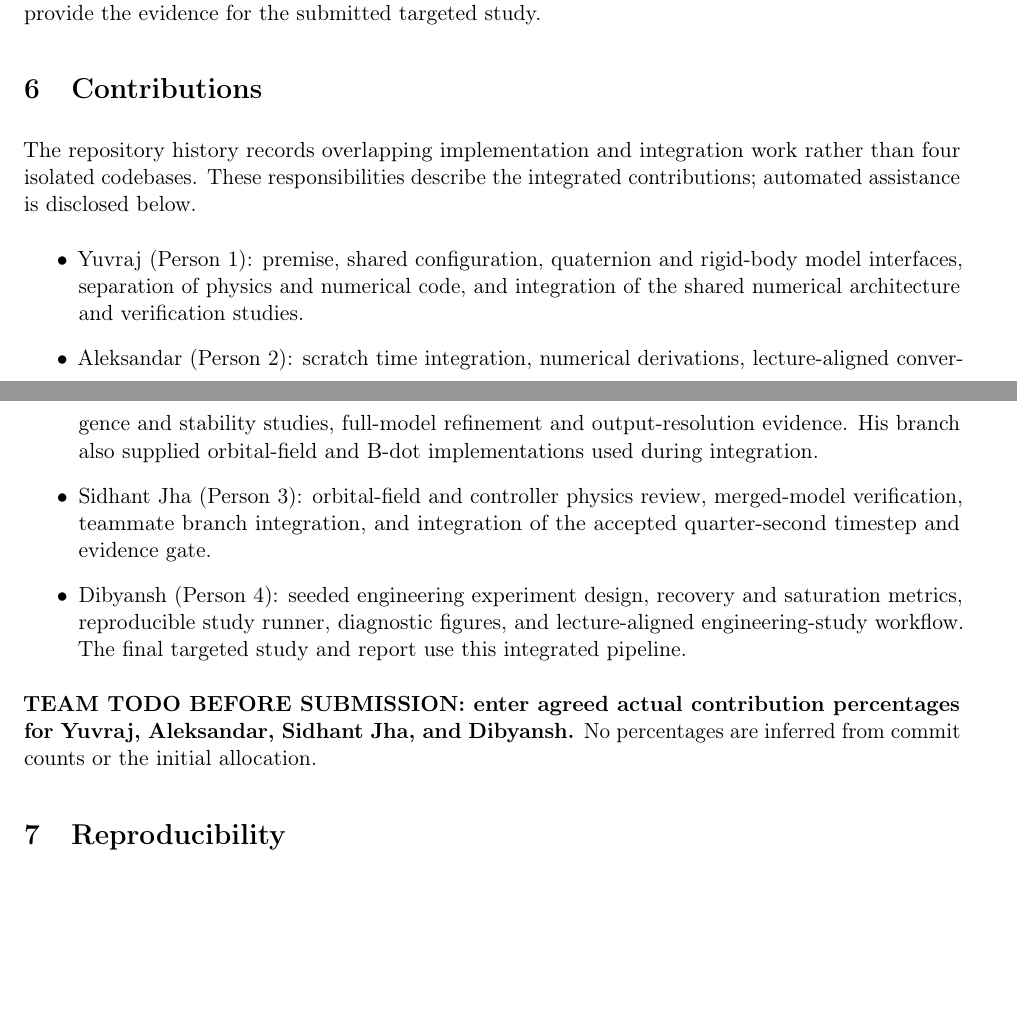
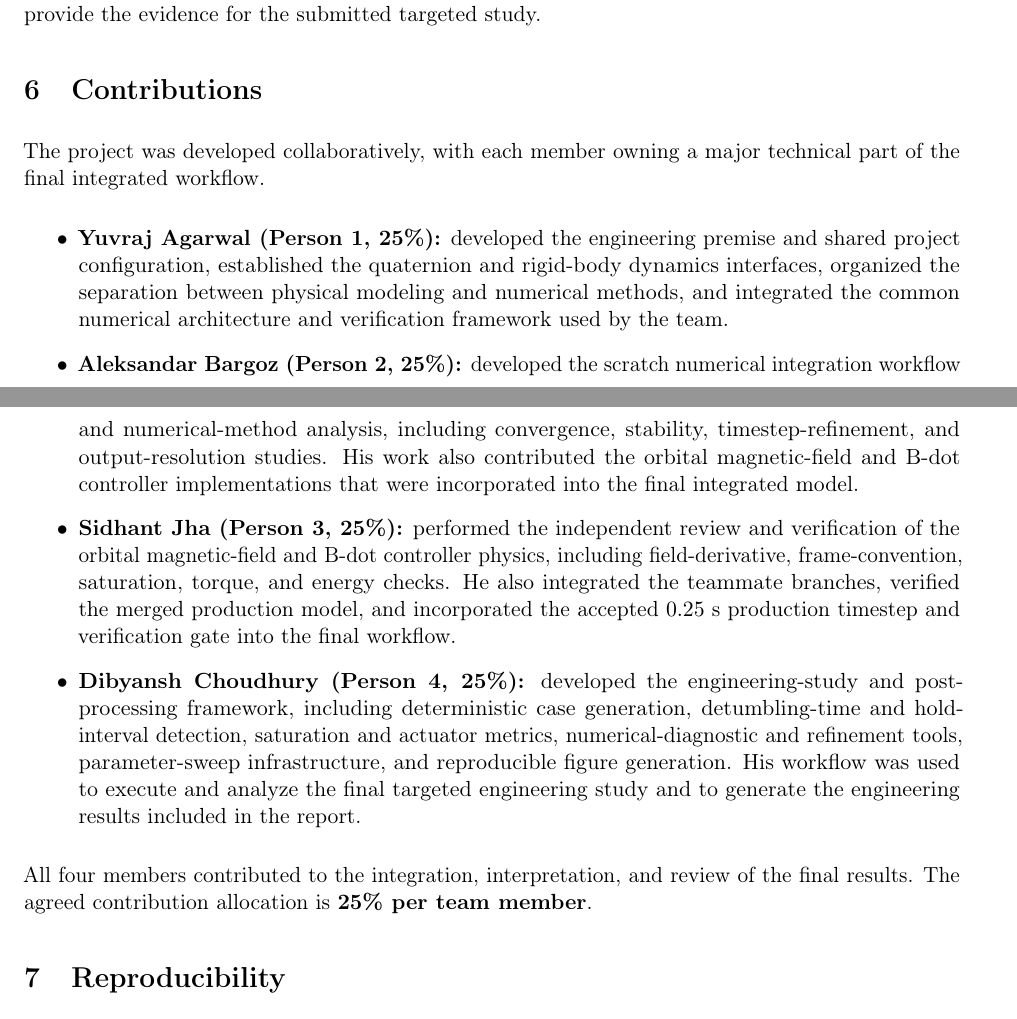
Before and after one commit to Yuvraj-Agarwal-101/CubeSat-Detumbling-with-Magnetorquers, a LaTeX document (report/main.tex, which reads report/sections/contributions.tex): two parts of pages 24 and 25 of 27, joined at a grey line, cut so that both start at the same text, the shorter picture padded with empty space. Compiled offline with pdfLaTeX.

Commit message:
Finalize equal contributions and submission report

```diff
--- a/report/sections/contributions.tex
+++ b/report/sections/contributions.tex
@@ -1,23 +1,17 @@
 \section{Contributions}
-The repository history records overlapping implementation and integration
-work rather than four isolated codebases. These responsibilities describe
-the integrated contributions; automated assistance is disclosed below.
+
+The project was developed collaboratively, with each member owning a major technical part of the final integrated workflow.
+
 \begin{itemize}
-\item Yuvraj (Person 1): premise, shared configuration, quaternion and rigid-body
-model interfaces, separation of physics and numerical code, and integration
-of the shared numerical architecture and verification studies.
-\item Aleksandar (Person 2): scratch time integration, numerical derivations,
-lecture-aligned convergence and stability studies, full-model refinement
-and output-resolution evidence. His branch also supplied orbital-field
-and B-dot implementations used during integration.
-\item Sidhant Jha (Person 3): orbital-field and controller physics review,
-merged-model verification, teammate branch integration, and integration
-of the accepted quarter-second timestep and evidence gate.
-\item Dibyansh (Person 4): seeded engineering experiment design, recovery and
-saturation metrics, reproducible study runner, diagnostic figures, and
-lecture-aligned engineering-study workflow. The final targeted study and
-report use this integrated pipeline.
+
+\item \textbf{Yuvraj Agarwal (Person 1, 25\%):} developed the engineering premise and shared project configuration, established the quaternion and rigid-body dynamics interfaces, organized the separation between physical modeling and numerical methods, and integrated the common numerical architecture and verification framework used by the team.
+
+\item \textbf{Aleksandar Bargoz (Person 2, 25\%):} developed the scratch numerical integration workflow and numerical-method analysis, including convergence, stability, timestep-refinement, and output-resolution studies. His work also contributed the orbital magnetic-field and B-dot controller implementations that were incorporated into the final integrated model.
+
+\item \textbf{Sidhant Jha (Person 3, 25\%):} performed the independent review and verification of the orbital magnetic-field and B-dot controller physics, including field-derivative, frame-convention, saturation, torque, and energy checks. He also integrated the teammate branches, verified the merged production model, and incorporated the accepted $0.25$ s production timestep and verification gate into the final workflow.
+
+\item \textbf{Dibyansh Choudhury (Person 4, 25\%):} developed the engineering-study and post-processing framework, including deterministic case generation, detumbling-time and hold-interval detection, saturation and actuator metrics, numerical-diagnostic and refinement tools, parameter-sweep infrastructure, and reproducible figure generation. His workflow was used to execute and analyze the final targeted engineering study and to generate the engineering results included in the report.
+
 \end{itemize}
-\textbf{TEAM TODO BEFORE SUBMISSION: enter agreed actual contribution
-percentages for Yuvraj, Aleksandar, Sidhant Jha, and Dibyansh.}
-No percentages are inferred from commit counts or the initial allocation.
+
+All four members contributed to the integration, interpretation, and review of the final results. The agreed contribution allocation is \textbf{25\% per team member}.
```
Also changed, not shown: report/figures/targeted_actuator.pdf, report/figures/targeted_geometry.pdf, report/figures/targeted_spin_gain.pdf, 1 other file.
